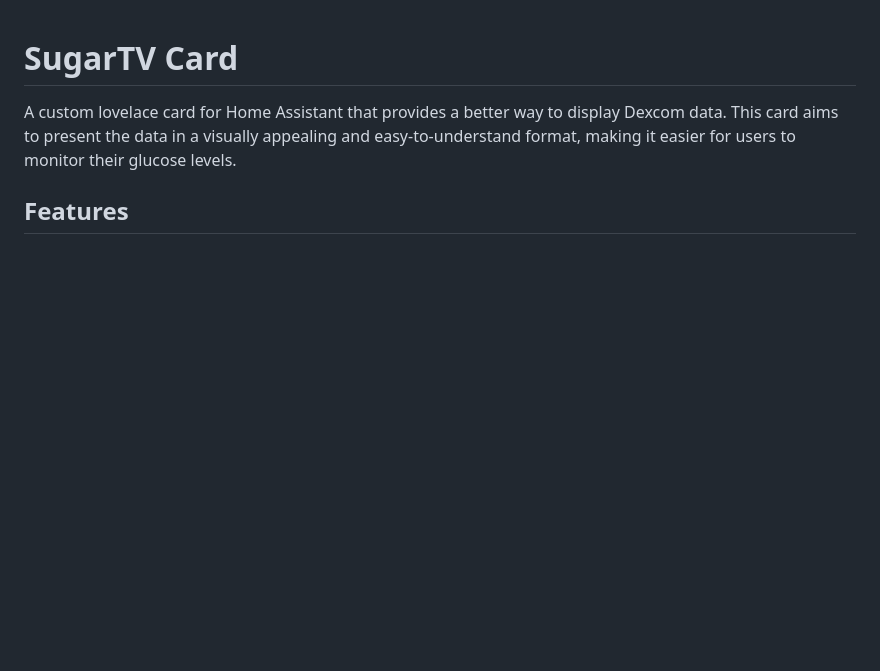
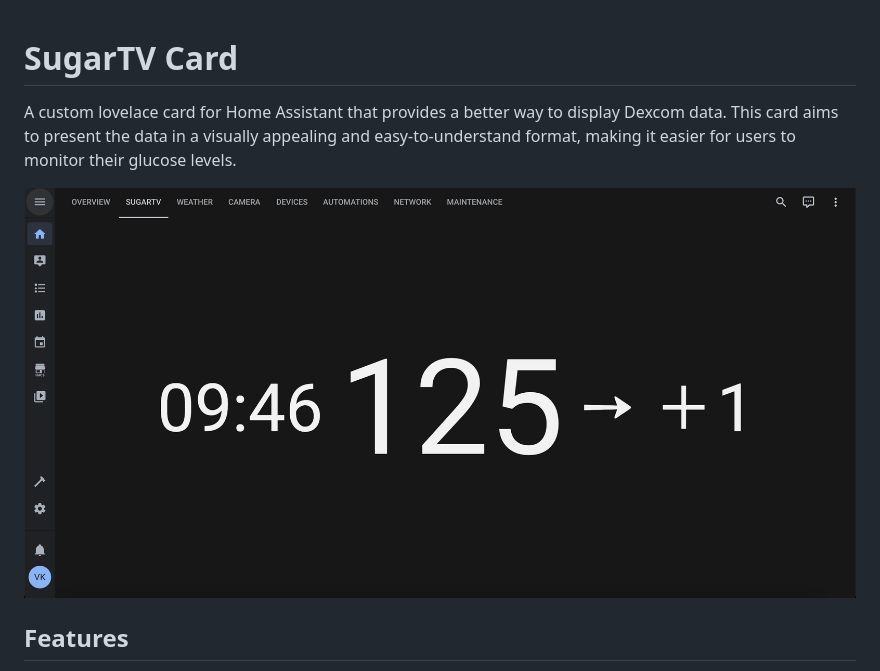
Before and after one commit to wiltodelta/homeassistant-sugartv-card, a Markdown page: README.md, the part around the change. Drawn GitHub-style; pictures changed too: screenshot.png (added); blank space fills up the shorter version.

Commit message:
Added screenshot

```diff
--- a/README.md
+++ b/README.md
@@ -1,6 +1,8 @@
 # SugarTV Card
 
 A custom lovelace card for Home Assistant that provides a better way to display Dexcom data. This card aims to present the data in a visually appealing and easy-to-understand format, making it easier for users to monitor their glucose levels.
+
+![Screenshot](screenshot.png)
 
 ## Features
 
```
